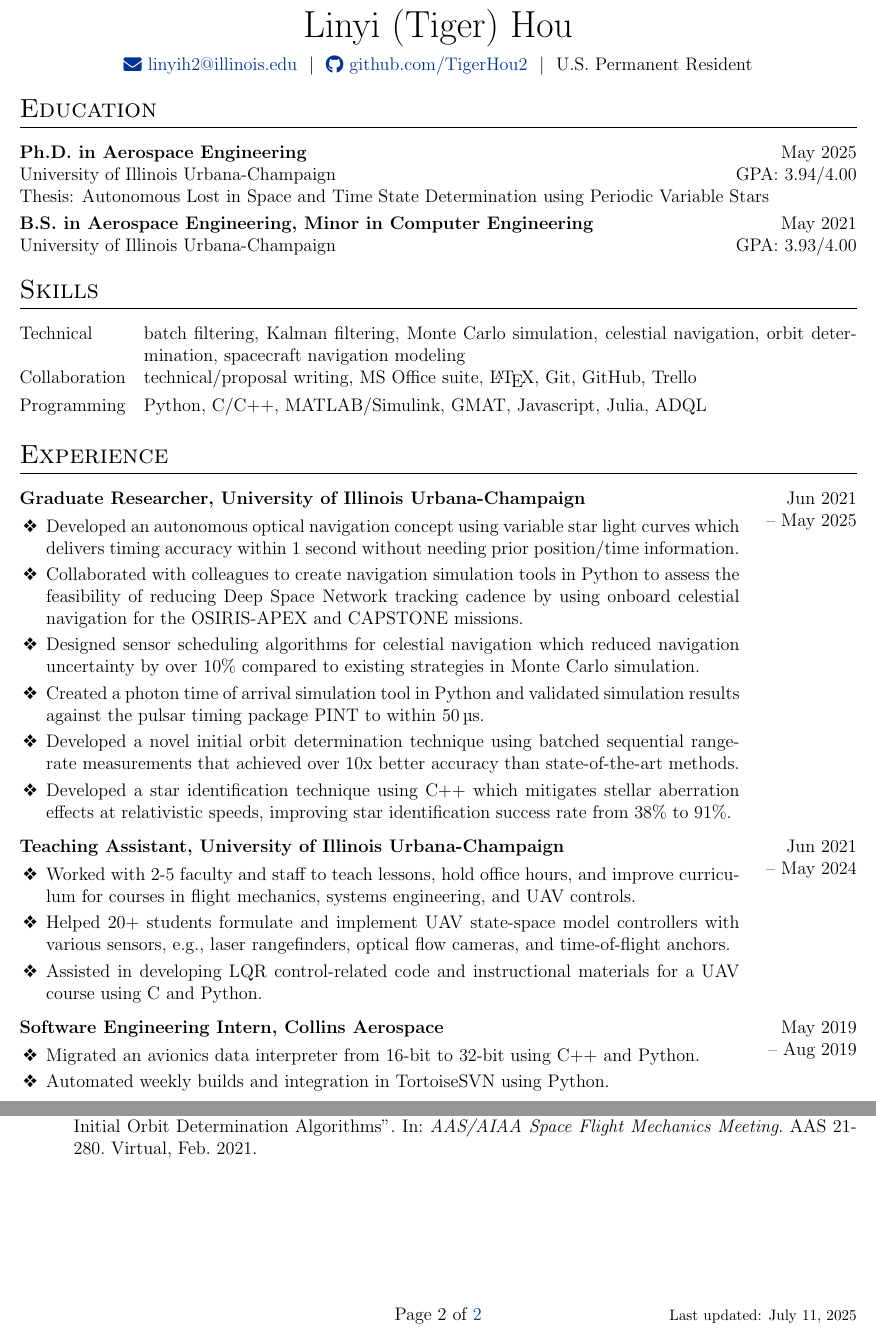
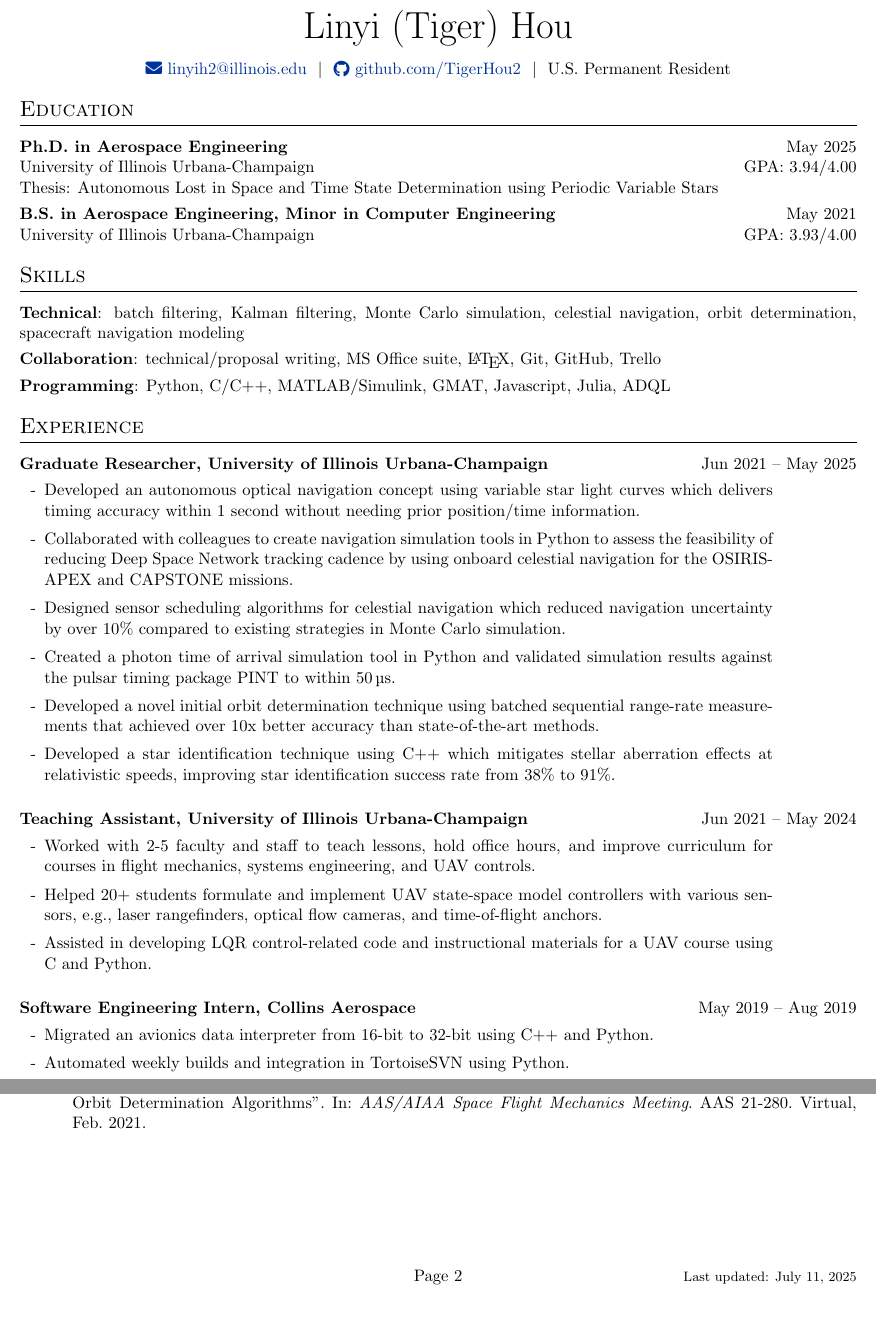
Before and after one commit to TigerHou2/cv, a LaTeX CV (resume.tex): two parts of pages 1 and 2 of 2, joined at a grey line, cut so that both start at the same text, the shorter picture padded with empty space. Compiled offline with pdfLaTeX.

Commit message:
Removed resume tabular envs for better(?) ATS readability
Also adjusted font size and spacing

```diff
--- a/resume.tex
+++ b/resume.tex
@@ -33,19 +17,17 @@
 %other packages for formatting
 \RequirePackage{color}
 \RequirePackage{graphicx}
-\usepackage[usenames,dvipsnames]{xcolor}
-\usepackage[scale=0.9,headsep=0pt]{geometry}
+\usepackage[scale=0.9,includehead]{geometry}
 \usepackage{siunitx}
-\usepackage{lastpage}
 \usepackage{fancyhdr}
 \fancypagestyle{firstpage}{
 	\fancyhf{}
 	\renewcommand{\headrulewidth}{0pt}
-	\cfoot{Page {\thepage} of \pageref{LastPage}}
+	\cfoot{Page {\thepage}}
 }
 \fancypagestyle{regular}{
 	\pagestyle{firstpage}
-	\rhead{Linyi (Tiger) Hou}
+	\chead{\large{Linyi (Tiger) Hou}}
 }
 \fancypagestyle{lastpage}{
 	\pagestyle{regular}
@@ -108,5 +87,3 @@
 %for social icons
 \usepackage{fontawesome5}
 
-%flag for digital CV
-\newif\ifdigital
@@ -135,13 +112,11 @@
 	%	EDUCATION
 	%----------------------------------------------------------------------------------------
 	\section{Education}
-	\begin{tabularx}{\linewidth}{@{}l X@{}}
-		\textbf{Ph.D. in Aerospace Engineering} & \hfill May 2025 \\
-		\multicolumn{2}{@{}l@{}}{University of Illinois Urbana-Champaign \hfill GPA: 3.94/4.00} \\
-		\multicolumn{2}{@{}l@{}}{Thesis: Autonomous Lost in Space and Time State Determination using Periodic Variable Stars} \\[3.75pt]
-		\textbf{B.S. in Aerospace Engineering, Minor in Computer Engineering} & \hfill May 2021 \\
-		\multicolumn{2}{@{}l@{}}{University of Illinois Urbana-Champaign \hfill GPA: 3.93/4.00} \\
-	\end{tabularx}
+	\textbf{Ph.D. in Aerospace Engineering} \hfill May 2025 \\
+	University of Illinois Urbana-Champaign \hfill GPA: 3.94/4.00 \\
+	Thesis: Autonomous Lost in Space and Time State Determination using Periodic Variable Stars \\[3.75pt]
+	\textbf{B.S. in Aerospace Engineering, Minor in Computer Engineering} \hfill May 2021 \\
+	University of Illinois Urbana-Champaign \hfill GPA: 3.93/4.00
 
 
 
@@ -149,11 +124,9 @@
 	%	SKILLS
 	%----------------------------------------------------------------------------------------
 	\section{Skills}
-	\begin{tabularx}{\linewidth}{@{}l X@{}}
-		Technical  &  batch filtering, Kalman filtering, Monte Carlo simulation, celestial navigation, orbit determination, spacecraft navigation modeling \\[3.75pt]
-		Collaboration  &  technical/proposal writing, MS Office suite, \LaTeX, Git, GitHub, Trello \\[3.75pt]
-		Programming  &  Python, C/C++, MATLAB/Simulink, GMAT, Javascript, Julia, ADQL \\[3.75pt]
-	\end{tabularx}
+	\textbf{Technical}: batch filtering, Kalman filtering, Monte Carlo simulation, celestial navigation, orbit determination, spacecraft navigation modeling \\[3.75pt]
+	\textbf{Collaboration}: technical/proposal writing, MS Office suite, \LaTeX, Git, GitHub, Trello \\[3.75pt]
+	\textbf{Programming}: Python, C/C++, MATLAB/Simulink, GMAT, Javascript, Julia, ADQL
 
 
 
@@ -162,43 +135,34 @@
 	%----------------------------------------------------------------------------------------
 
 	\section{Experience}
-	\begin{tabularx}{\linewidth}{ @{} L{0.86\linewidth} @{}X@{} r @{} }
-		\textbf{Graduate Researcher, University of Illinois Urbana-Champaign} & &
-		\multirow{2}{*}{\makecell[r]{Jun 2021 \\ -- May 2025}} \\[3.75pt]
-		\begin{minipage}[t]{\linewidth}
-			\begin{itemize}
+	\begin{Experience}
+		{Graduate Researcher, University of Illinois Urbana-Champaign}{Jun 2021 -- May 2025}
+		{
 		\item Developed an autonomous optical navigation concept using variable star light curves which delivers timing accuracy within 1 second without needing prior position/time information.
 		\item Collaborated with colleagues to create navigation simulation tools in Python to assess the feasibility of reducing Deep Space Network tracking cadence by using onboard celestial navigation for the OSIRIS-APEX and CAPSTONE missions.
 		\item Designed sensor scheduling algorithms for celestial navigation which reduced navigation uncertainty by over 10\% compared to existing strategies in Monte Carlo simulation.
 		\item Created a photon time of arrival simulation tool in Python and validated simulation results against the pulsar timing package PINT to within \qty{50}{\micro\s}.
 		\item Developed a novel initial orbit determination technique using batched sequential range-rate measurements that achieved over 10x better accuracy than state-of-the-art methods.
 		\item Developed a star identification technique using C++ which mitigates stellar aberration effects at relativistic speeds, improving star identification success rate from 38\% to 91\%.
-			\end{itemize}
-		\end{minipage} & &
-	\end{tabularx}
+		}
+	\end{Experience}
 
-	\begin{tabularx}{\linewidth}{ @{} L{0.86\linewidth} @{}X@{} r @{} }
-		\textbf{Teaching Assistant, University of Illinois Urbana-Champaign} & &
-		\multirow{2}{*}{\makecell[r]{Jun 2021 \\ -- May 2024}} \\[3.75pt]
-		\begin{minipage}[t]{\linewidth}
-			\begin{itemize}
+	\begin{Experience}
+		{Teaching Assistant, University of Illinois Urbana-Champaign}{Jun 2021 -- May 2024}
+		{
 		\item Worked with 2-5 faculty and staff to teach lessons, hold office hours, and improve curriculum for courses in flight mechanics, systems engineering, and UAV controls.
 		\item Helped 20+ students formulate and implement UAV state-space model controllers with various sensors, e.g., laser rangefinders, optical flow cameras, and time-of-flight anchors.
 		\item Assisted in developing LQR control-related code and instructional materials for a UAV course using C and Python.
-			\end{itemize}
-		\end{minipage} & &
-	\end{tabularx}
+		}
+	\end{Experience}
 
-	\begin{tabularx}{\linewidth}{ @{} L{0.86\linewidth} @{}X@{} r @{} }
-		\textbf{Software Engineering Intern, Collins Aerospace} & &
-		\multirow{2}{*}{\makecell[r]{May 2019 \\ -- Aug 2019}} \\[3.75pt]
-		\begin{minipage}[t]{\linewidth}
-			\begin{itemize}
+	\begin{Experience}
+		{Software Engineering Intern, Collins Aerospace}{May 2019 -- Aug 2019}
+		{
 		\item Migrated an avionics data interpreter from 16-bit to 32-bit using C++ and Python.
 		\item Automated weekly builds and integration in TortoiseSVN using Python.
-			\end{itemize}
-		\end{minipage} & &
-	\end{tabularx}
+		}
+	\end{Experience}
 
 
 	%----------------------------------------------------------------------------------------
@@ -206,3 +170,5 @@
 	%----------------------------------------------------------------------------------------
 
 	\section{Projects}
+	\begin{Experience}
+		{Collaborative Projects in Flight Dynamics}{2022, 2023}
@@ -219,14 +179,12 @@
+	\end{Experience}
 
-	\begin{tabularx}{\linewidth}{ @{} L{0.86\linewidth} @{}X@{} r @{} }
-		\textbf{Team Lead/Advisor, NASA's RASC-AL Competition} & &
-		\multirow{2}{*}{\makecell[r]{2019, \\ 2022, 2023}} \\[3.75pt]
-		\begin{minipage}[t]{\linewidth}
-			\begin{itemize}
+	\begin{Experience}
+		{Team Lead/Advisor, NASA's RASC-AL Competition}{2019, 2022, 2023}
+		{
 		\item Led a team of 10+ students to develop a reusable crewed lunar lander concept (structure, power, thermal, life support, orbital mechanics, budget, etc.).
 		\item Advised two student teams who developed technical requirements and performed trade studies for lunar and Martian in-situ resource utilization architectures.
-			\end{itemize}
-		\end{minipage} & &
-	\end{tabularx}
+		}
+	\end{Experience}
 
 
 
```
Also changed, not shown: resume.pdf, resume.tex (74 more changed lines). Lines whose indentation alone changed are shown as unchanged.
